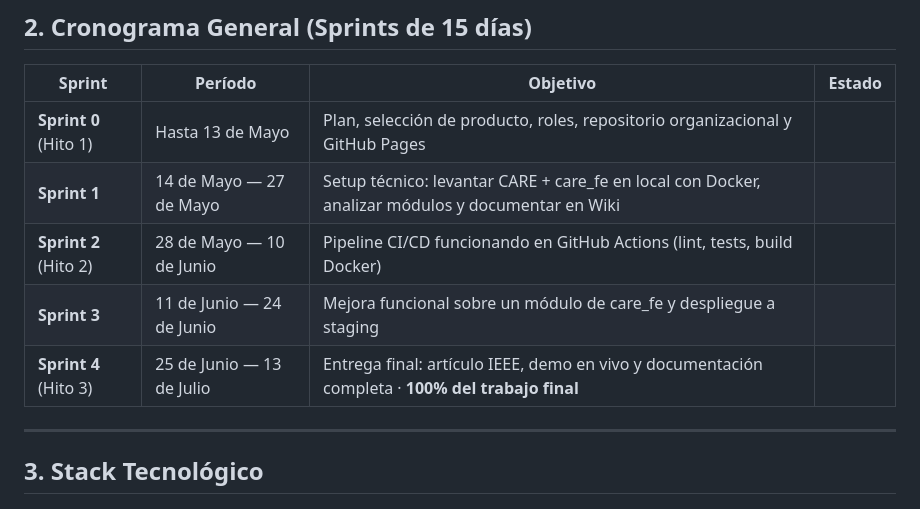
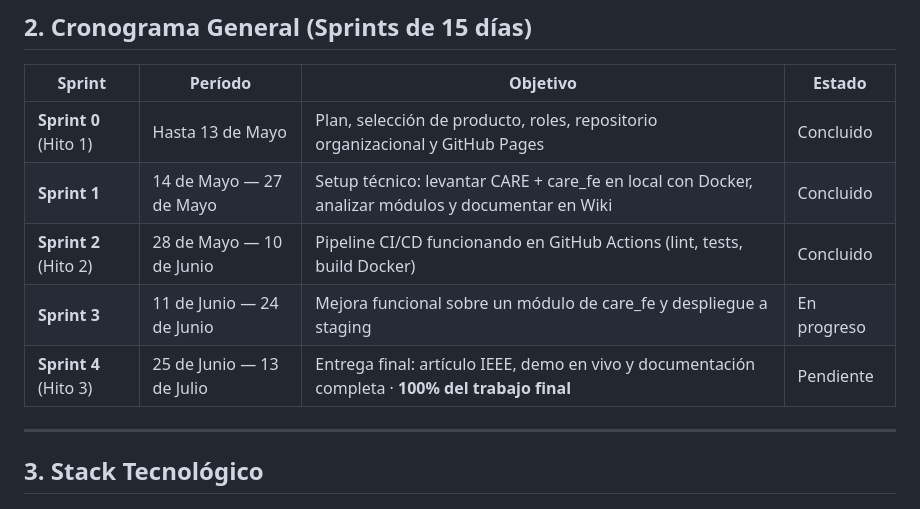
Before and after one commit to Unsa-ips-grupo/Documentacion-IPS, a Markdown page: README.md, the part around the change. Rendered like a GitHub page.

Commit message:
update status

```diff
--- a/README.md
+++ b/README.md
@@ -45,11 +45,11 @@ Hemos seleccionado **CARE** (Coronasafe Analysis Response Engine) como producto
 
 | Sprint | Período | Objetivo | Estado |
 |--------|---------|----------|--------|
-| **Sprint 0** (Hito 1) | Hasta 13 de Mayo | Plan, selección de producto, roles, repositorio organizacional y GitHub Pages |
-| **Sprint 1** | 14 de Mayo — 27 de Mayo | Setup técnico: levantar CARE + care_fe en local con Docker, analizar módulos y documentar en Wiki |
-| **Sprint 2** (Hito 2) | 28 de Mayo — 10 de Junio | Pipeline CI/CD funcionando en GitHub Actions (lint, tests, build Docker) |
-| **Sprint 3** | 11 de Junio — 24 de Junio | Mejora funcional sobre un módulo de care_fe y despliegue a staging |
-| **Sprint 4** (Hito 3) | 25 de Junio — 13 de Julio | Entrega final: artículo IEEE, demo en vivo y documentación completa · **100% del trabajo final** |
+| **Sprint 0** (Hito 1) | Hasta 13 de Mayo | Plan, selección de producto, roles, repositorio organizacional y GitHub Pages | Concluido |
+| **Sprint 1** | 14 de Mayo — 27 de Mayo | Setup técnico: levantar CARE + care_fe en local con Docker, analizar módulos y documentar en Wiki | Concluido |
+| **Sprint 2** (Hito 2) | 28 de Mayo — 10 de Junio | Pipeline CI/CD funcionando en GitHub Actions (lint, tests, build Docker) | Concluido |
+| **Sprint 3** | 11 de Junio — 24 de Junio | Mejora funcional sobre un módulo de care_fe y despliegue a staging | En progreso |
+| **Sprint 4** (Hito 3) | 25 de Junio — 13 de Julio | Entrega final: artículo IEEE, demo en vivo y documentación completa · **100% del trabajo final** | Pendiente |
 
 ---
 
```
